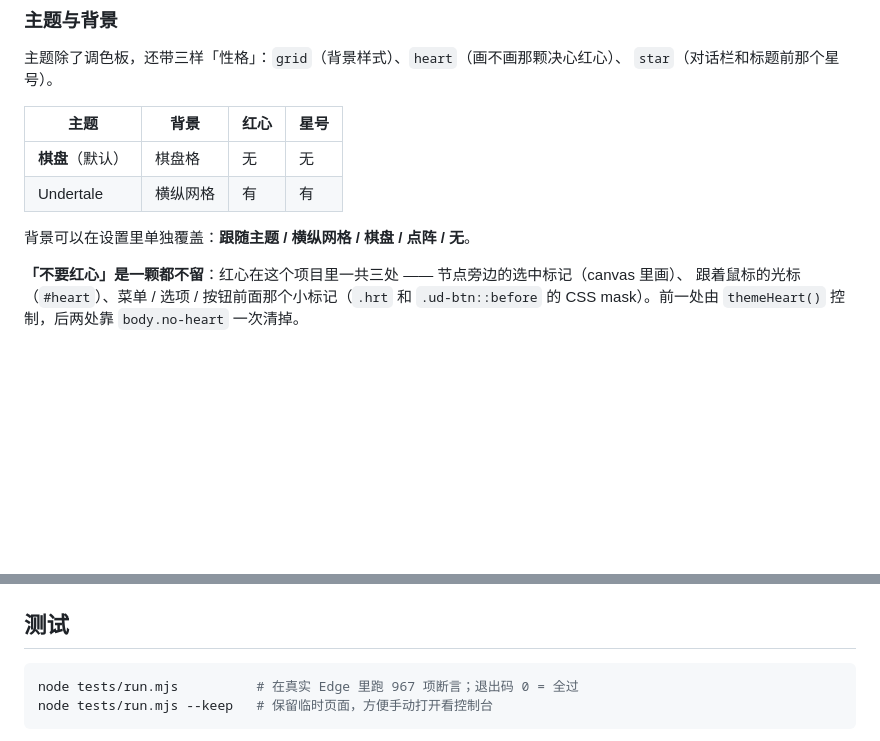
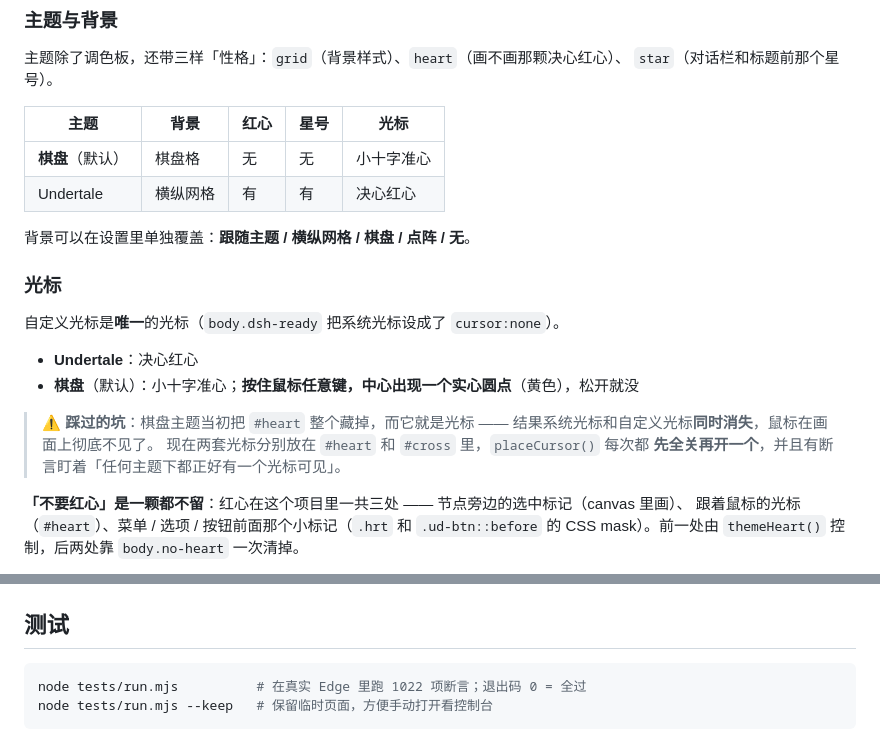
Before and after one commit to SGorgeous/Grapheon, a Markdown page: README.md, 2 parts joined by grey strips. Drawn GitHub-style; blank space fills up the shorter version.

````diff
--- a/README.md
+++ b/README.md
@@ -418,12 +418,24 @@ nodeBox(n)                 // 有效盒子：x/y 带上位移，shape 带上形
 主题除了调色板，还带三样「性格」：`grid`（背景样式）、`heart`（画不画那颗决心红心）、
 `star`（对话栏和标题前那个星号）。
 
-| 主题 | 背景 | 红心 | 星号 |
-|---|---|---|---|
-| **棋盘**（默认） | 棋盘格 | 无 | 无 |
-| Undertale | 横纵网格 | 有 | 有 |
+| 主题 | 背景 | 红心 | 星号 | 光标 |
+|---|---|---|---|---|
+| **棋盘**（默认） | 棋盘格 | 无 | 无 | 小十字准心 |
+| Undertale | 横纵网格 | 有 | 有 | 决心红心 |
 
 背景可以在设置里单独覆盖：**跟随主题 / 横纵网格 / 棋盘 / 点阵 / 无**。
+
+### 光标
+
+自定义光标是**唯一**的光标（`body.dsh-ready` 把系统光标设成了 `cursor:none`）。
+
+- **Undertale**：决心红心
+- **棋盘**（默认）：小十字准心；**按住鼠标任意键，中心出现一个实心圆点**（黄色），松开就没
+
+> ⚠ **踩过的坑**：棋盘主题当初把 `#heart` 整个藏掉，而它就是光标 ——
+> 结果系统光标和自定义光标**同时消失**，鼠标在画面上彻底不见了。
+> 现在两套光标分别放在 `#heart` 和 `#cross` 里，`placeCursor()` 每次都
+> **先全关再开一个**，并且有断言盯着「任何主题下都正好有一个光标可见」。
 
 **「不要红心」是一颗都不留**：红心在这个项目里一共三处 —— 节点旁边的选中标记（canvas 里画）、
 跟着鼠标的光标（`#heart`）、菜单 / 选项 / 按钮前面那个小标记（`.hrt` 和 `.ud-btn::before` 的
@@ -700,7 +712,7 @@ GP.keys.rows();                          // 列出所有绑定（带中文标签
 ## 测试
 
 ```bash
-node tests/run.mjs          # 在真实 Edge 里跑 967 项断言；退出码 0 = 全过
+node tests/run.mjs          # 在真实 Edge 里跑 1022 项断言；退出码 0 = 全过
 node tests/run.mjs --keep   # 保留临时页面，方便手动打开看控制台
 ```
 
````
Also changed, not shown: other parts of README.md (+59 -1 lines), docs-cursor.png (added), 9 other files.
